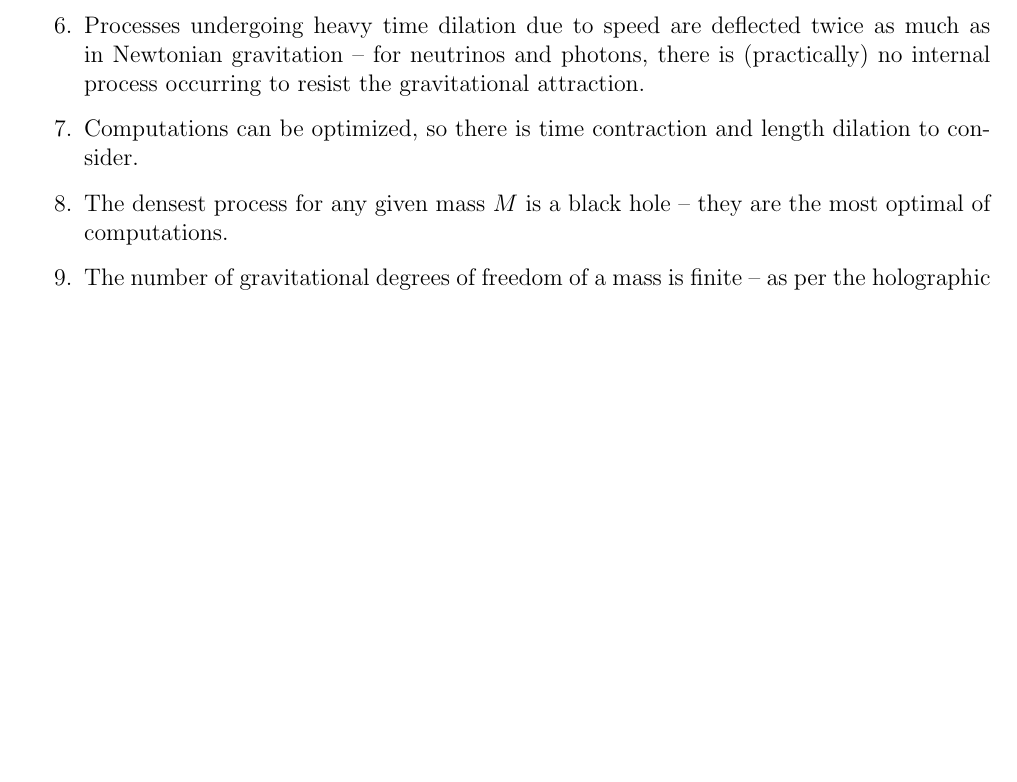
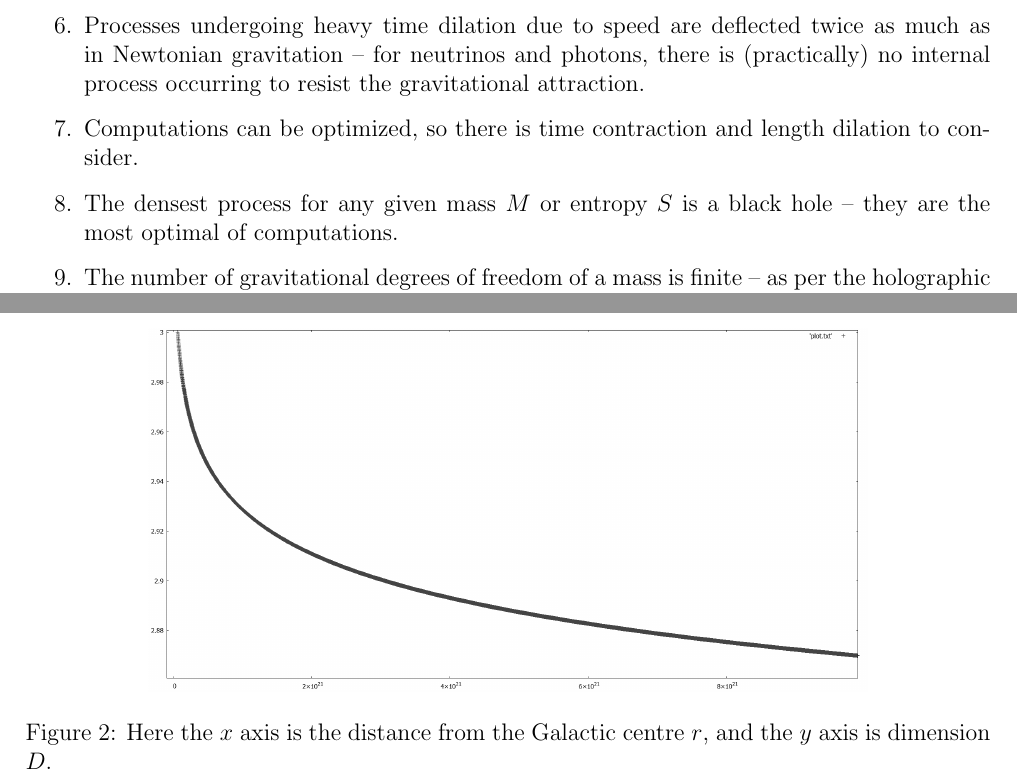
Before and after one commit to sjhalayka/papers, a LaTeX paper (review/bezier_escape.tex): part of page 2 of 5 before the commit and two parts of pages 2 and 6 of 6 after it, the two joined at a grey line, cut so that both start at the same text, the shorter picture padded with empty space. Compiled offline with pdfLaTeX.

Commit message:
Add files via upload

```diff
--- a/review/bezier_escape.tex
+++ b/review/bezier_escape.tex
@@ -77,7 +77,7 @@ Here we provide a list of $12$ axioms regarding gravitation:
 \item Physical processes are computations.
 \item Processes undergoing heavy time dilation due to speed are deflected twice as much as in Newtonian gravitation -- for neutrinos and photons, there is (practically) no internal process occurring to resist the gravitational attraction.
 \item Computations can be optimized, so there is time contraction and length dilation to consider.
-\item The densest process for any given mass $M$ is a black hole -- they are the most optimal of computations.
+\item The densest process for any given mass $M$ or entropy $S$ is a black hole -- they are the most optimal of computations.
 \item The number of gravitational degrees of freedom of a mass is finite -- as per the holographic principle.
 \item There is no gravitational shadow -- the relaying of gravitons is the cause of gravitational time dilation.
 \item Gravitationally-bound, pressure-free dusts, such as the Galactic disc, have fractional dimension -- as the dimension reduces, the strength of the gravitation increases.
@@ -224 +219,2 @@ If so, then does the gravitation become anisotropic as predicted in this paper?
+\end{figure}
 
@@ -226,4 +221,9 @@ If so, then does the gravitation become anisotropic as predicted in this paper?
 
+\begin{figure}
+\centering
+  \includegraphics[width = 5 in]{dimension_graph.png}
+  \caption{ Here the $x$ axis is the distance from the Galactic centre $r$, and the $y$ axis is dimension $D$.}
+\end{figure}
 
 
 
```
Also changed, not shown: review/bezier_escape.pdf, review/dimension_graph.png (added), review/bezier_escape.tex (16 more changed lines).
